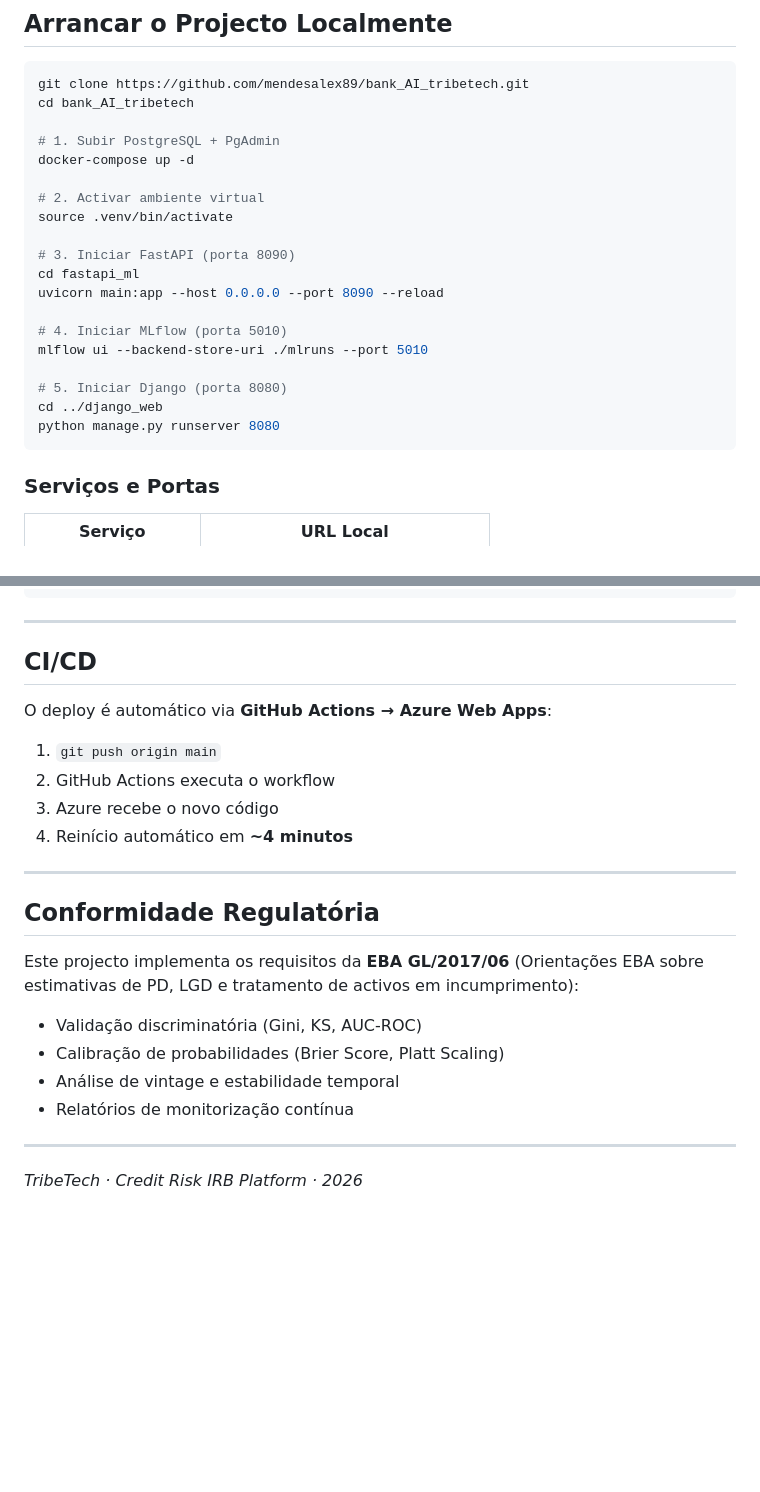
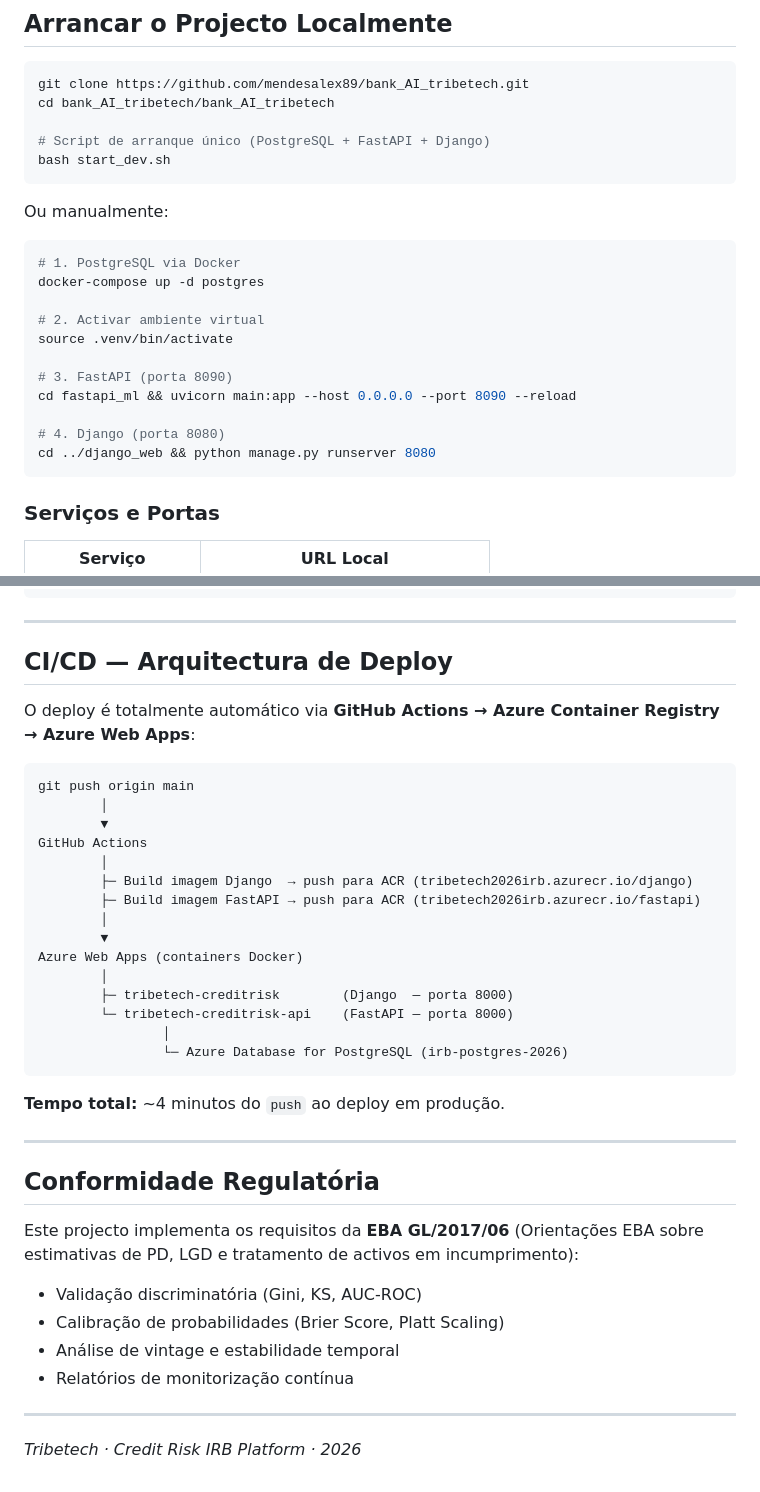
Before and after one commit to mendesalex89/bank_AI_tribetech, a Markdown page: README.md, 2 parts joined by grey strips. Rendered like a GitHub page; blank space fills up the shorter version.

Commit message:
docs: actualizar README com arquitectura Azure, chatbot IA e CI/CD pipeline
- Stack: adicionar chatbot DeepSeek v3.2, Azure PostgreSQL e ACR
- Base de dados: separar local (Docker) de produção (Azure PostgreSQL)
- CI/CD: diagrama completo GitHub Actions → ACR → Azure Web Apps
- Arranque local: simplificar com start_dev.sh
- Corrigir "TribeTech" → "Tribetech"

Co-Authored-By: Claude Sonnet 4.6 <noreply@anthropic.com>

````diff
--- a/README.md
+++ b/README.md
@@ -144,24 +172,26 @@ Host:       localhost  |  Porta: 5450
 
 ```bash
 git clone https://github.com/mendesalex89/bank_AI_tribetech.git
-cd bank_AI_tribetech
+cd bank_AI_tribetech/bank_AI_tribetech
 
-# 1. Subir PostgreSQL + PgAdmin
-docker-compose up -d
+# Script de arranque único (PostgreSQL + FastAPI + Django)
+bash start_dev.sh
+```
+
+Ou manualmente:
+
+```bash
+# 1. PostgreSQL via Docker
+docker-compose up -d postgres
 
 # 2. Activar ambiente virtual
 source .venv/bin/activate
 
-# 3. Iniciar FastAPI (porta 8090)
-cd fastapi_ml
-uvicorn main:app --host 0.0.0.0 --port 8090 --reload
+# 3. FastAPI (porta 8090)
+cd fastapi_ml && uvicorn main:app --host 0.0.0.0 --port 8090 --reload
 
-# 4. Iniciar MLflow (porta 5010)
-mlflow ui --backend-store-uri ./mlruns --port 5010
-
-# 5. Iniciar Django (porta 8080)
-cd ../django_web
-python manage.py runserver 8080
+# 4. Django (porta 8080)
+cd ../django_web && python manage.py runserver 8080
 ```
 
 ### Serviços e Portas
@@ -210,14 +240,29 @@ bank_AI_tribetech/
 
 ---
 
-## CI/CD
+## CI/CD — Arquitectura de Deploy
 
-O deploy é automático via **GitHub Actions → Azure Web Apps**:
+O deploy é totalmente automático via **GitHub Actions → Azure Container Registry → Azure Web Apps**:
 
-1. `git push origin main`
-2. GitHub Actions executa o workflow
-3. Azure recebe o novo código
-4. Reinício automático em **~4 minutos**
+```
+git push origin main
+        │
+        ▼
+GitHub Actions
+        │
+        ├─ Build imagem Django  → push para ACR (tribetech2026irb.azurecr.io/django)
+        ├─ Build imagem FastAPI → push para ACR (tribetech2026irb.azurecr.io/fastapi)
+        │
+        ▼
+Azure Web Apps (containers Docker)
+        │
+        ├─ tribetech-creditrisk        (Django  — porta 8000)
+        └─ tribetech-creditrisk-api    (FastAPI — porta 8000)
+                │
+                └─ Azure Database for PostgreSQL (irb-postgres-2026)
+```
+
+**Tempo total:** ~4 minutos do `push` ao deploy em produção.
 
 ---
 
@@ -232,4 +277,4 @@ Este projecto implementa os requisitos da **EBA GL/2017/06** (Orientações EBA
 
 ---
 
-*TribeTech · Credit Risk IRB Platform · 2026*
+*Tribetech · Credit Risk IRB Platform · 2026*
````
Also changed, not shown: other parts of README.md (+33 -5 lines).
